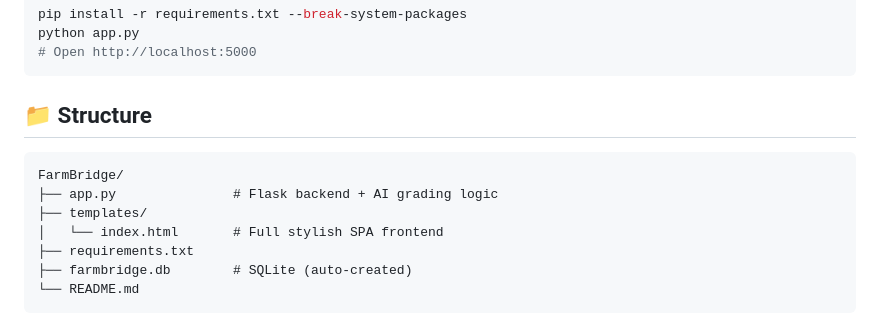
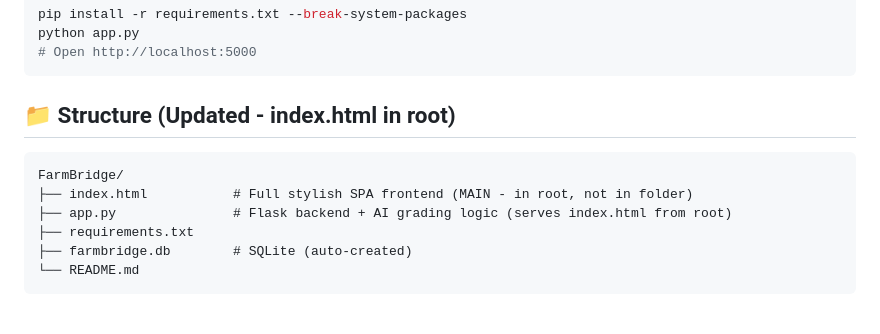
Before and after one commit to narendirakumarsv2008/FarmBridge, a Markdown page: README.md, the part around the change. GitHub-like rendering.

Commit message:
docs: update README for index.html in root
Co-authored-by: arena-agent <297053741+arena-agent@users.noreply.github.com>

````diff
--- a/README.md
+++ b/README.md
@@ -77,12 +77,11 @@ python app.py
 # Open http://localhost:5000
 ```
 
-## 📁 Structure
+## 📁 Structure (Updated - index.html in root)
 ```
 FarmBridge/
-├── app.py               # Flask backend + AI grading logic
-├── templates/
-│   └── index.html       # Full stylish SPA frontend
+├── index.html           # Full stylish SPA frontend (MAIN - in root, not in folder)
+├── app.py               # Flask backend + AI grading logic (serves index.html from root)
 ├── requirements.txt
 ├── farmbridge.db        # SQLite (auto-created)
 └── README.md
````
